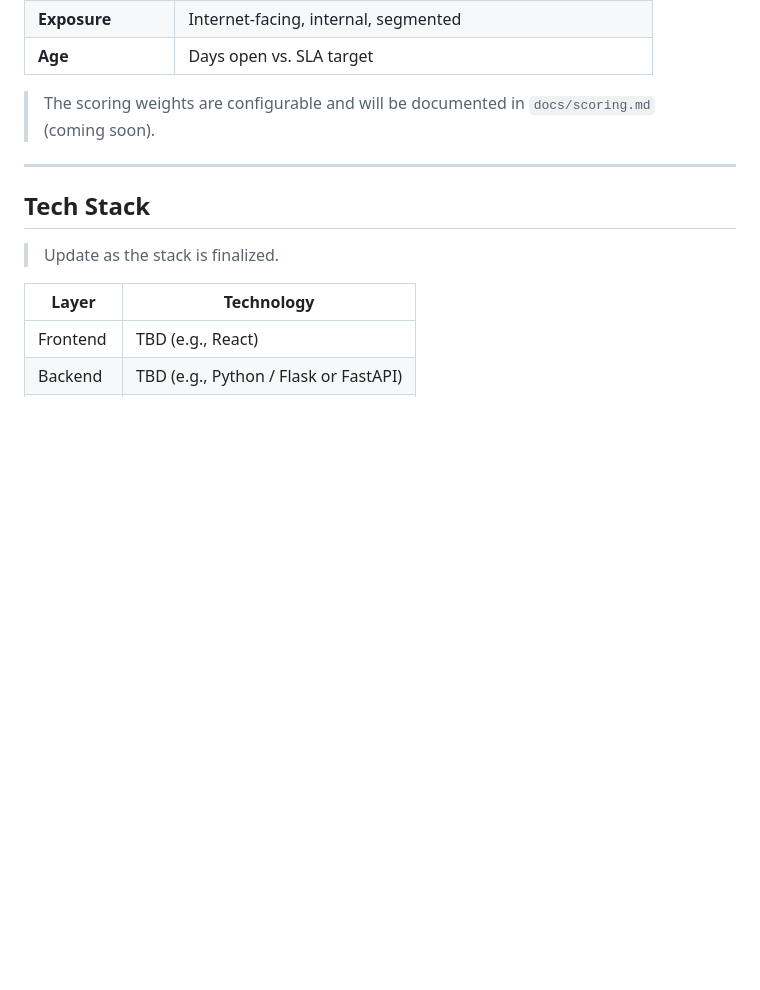
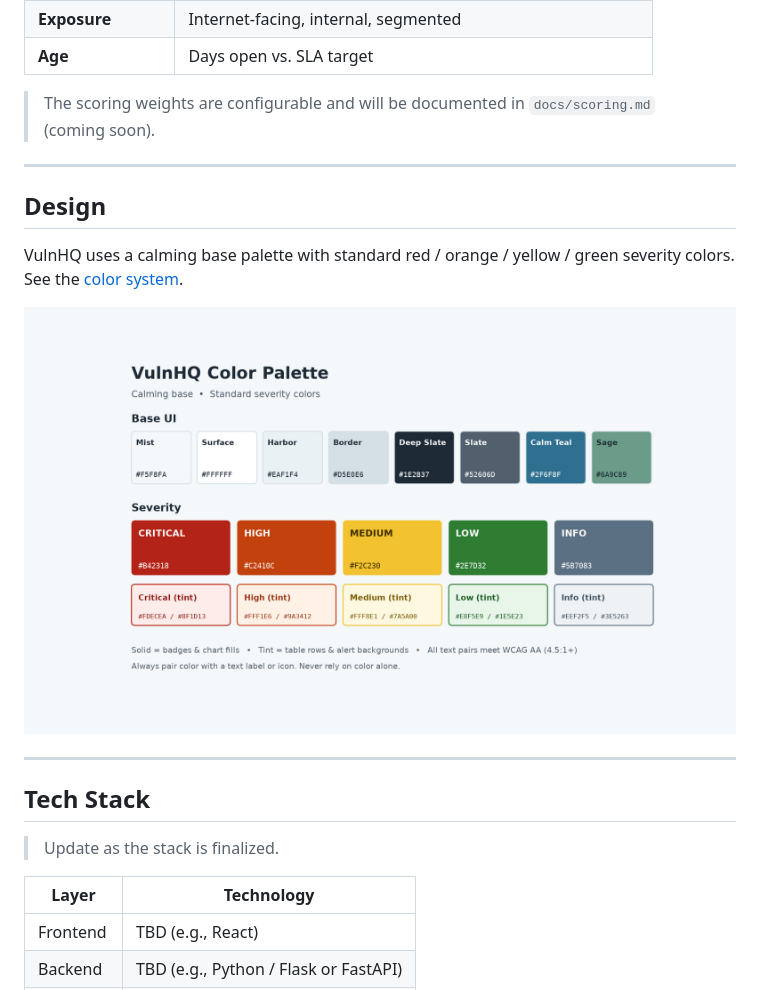
Before and after one commit to CyberChristy919/vulnhq, a Markdown page: README.md, the part around the change. Rendered like a GitHub page; pictures changed too: docs/images/color-palette.png (added); blank space fills up the shorter version.

Commit message:
Add color system: calming base palette, severity colors, CSS tokens

```diff
--- a/README.md
+++ b/README.md
@@ -69,6 +69,14 @@ Each finding receives a VulnHQ Risk Score based on:
 | **Age** | Days open vs. SLA target |
 
 > The scoring weights are configurable and will be documented in `docs/scoring.md` (coming soon).
+
+---
+
+## Design
+
+VulnHQ uses a calming base palette with standard red / orange / yellow / green severity colors. See the [color system](docs/design-system.md).
+
+![VulnHQ color palette](docs/images/color-palette.png)
 
 ---
 
```
Also changed, not shown: docs/design-system.md (added, +55 -0 lines), 1 other file.
